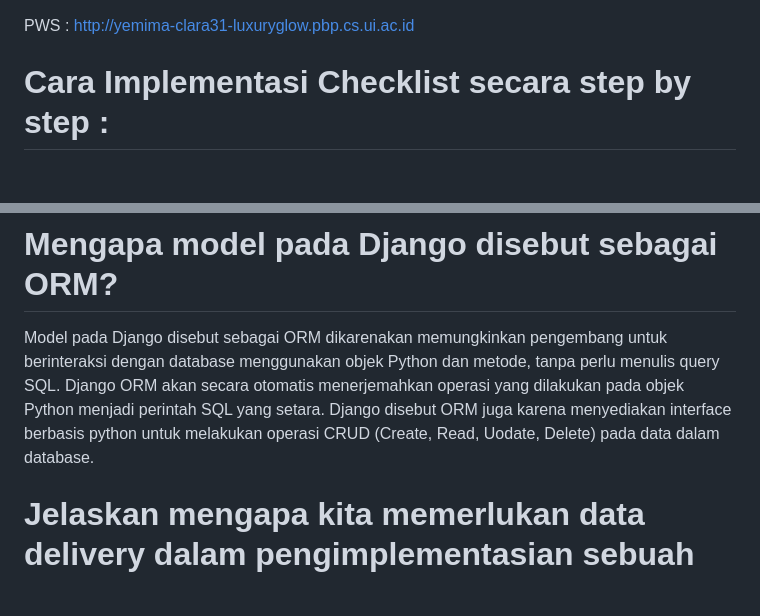
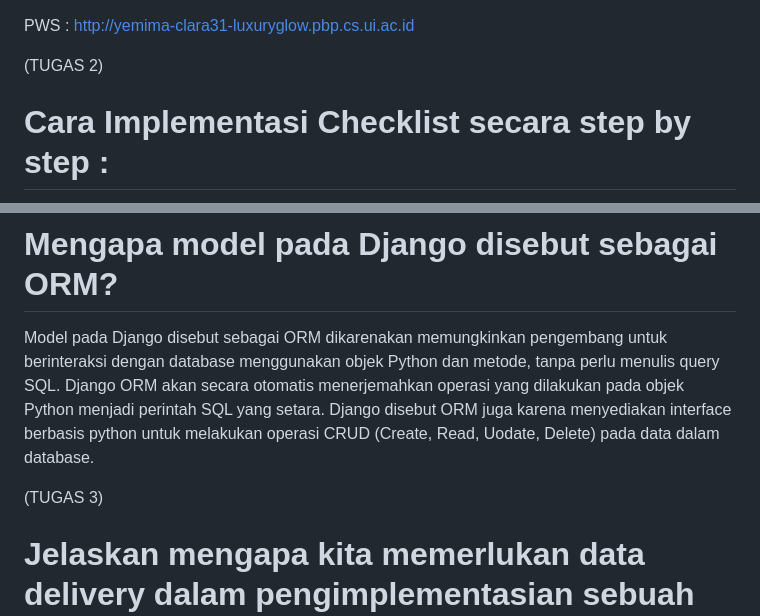
Before and after one commit to yemy16/Luxury-Glow, a Markdown page: README.md, 2 parts joined by grey strips. Rendered like a GitHub page; blank space fills up the shorter version.

Commit message:
Menambahkan isi README

```diff
--- a/README.md
+++ b/README.md
@@ -1,5 +1,6 @@
 PWS : http://yemima-clara31-luxuryglow.pbp.cs.ui.ac.id
 
+(TUGAS 2)
 # Cara Implementasi Checklist secara step by step :
 1. Membuat repositori baru di GitHub dengan nama Luxury-Glow dan membuat berkas README dalam direktori lokal proyek.
 2. Menghubungkan repositori lokal dengan repositori di github.
@@ -45,6 +46,7 @@ Menurut saya, Framework Django dijadikan permulaan pembelajaran dikarenakan Kemu
 # Mengapa model pada Django disebut sebagai ORM?
 Model pada Django disebut sebagai ORM dikarenakan memungkinkan pengembang untuk berinteraksi dengan database menggunakan objek Python dan metode, tanpa perlu menulis query SQL. Django ORM akan secara otomatis menerjemahkan operasi yang dilakukan pada objek Python menjadi perintah SQL yang setara. Django disebut ORM juga karena menyediakan interface berbasis python untuk melakukan operasi CRUD (Create, Read, Uodate, Delete) pada data dalam database.
 
+(TUGAS 3)
 # Jelaskan mengapa kita memerlukan data delivery dalam pengimplementasian sebuah platform?
 Kita memerlukan data delivery dalam pengimplementasian platform karena data sering kali perlu dipindahkan dari satu bagian sistem ke bagian lainnya, atau dari server ke client, agar aplikasi dapat berfungsi dengan baik. Data delivery juga memungkinkan berbagai sistem yang menggunakan format data berbeda, seperti XML dan JSON, untuk saling berkomunikasi. Ini membantu integrasi dengan aplikasi lain yang mungkin memiliki format data yang berbeda. Dengan data delivery, pengguna dapat melihat informasi yang diperbarui atau dinamis di aplikasi mereka. Contohnya, ketika pengguna mengisi formulir atau menambahkan data, sistem dapat memproses data tersebut dan menampilkannya kembali dengan cepat dalam format seperti HTML, XML, atau JSON.
 
```
